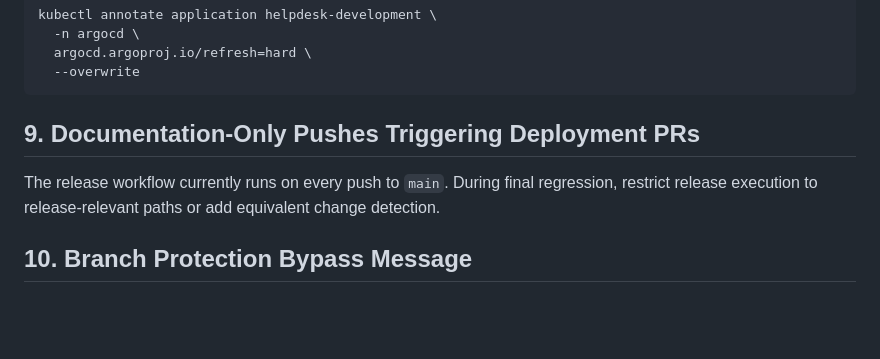
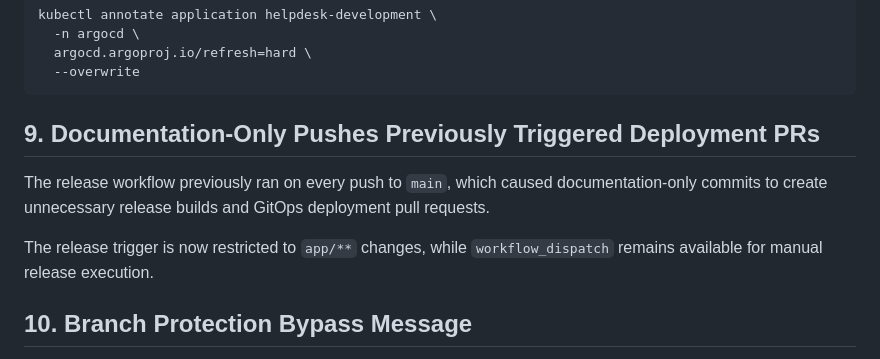
Before and after one commit to awais-clouddev/gitops-cicd-deployment-platform, a Markdown page: docs/troubleshooting.md, the part around the change. Drawn GitHub-style; blank space fills up the shorter version.

Commit message:
docs: align release trigger documentation (#2)

````diff
--- a/docs/troubleshooting.md
+++ b/docs/troubleshooting.md
@@ -149,9 +149,11 @@ kubectl annotate application helpdesk-development \
   --overwrite
 ```
 
-## 9. Documentation-Only Pushes Triggering Deployment PRs
+## 9. Documentation-Only Pushes Previously Triggered Deployment PRs
 
-The release workflow currently runs on every push to `main`. During final regression, restrict release execution to release-relevant paths or add equivalent change detection.
+The release workflow previously ran on every push to `main`, which caused documentation-only commits to create unnecessary release builds and GitOps deployment pull requests.
+
+The release trigger is now restricted to `app/**` changes, while `workflow_dispatch` remains available for manual release execution.
 
 ## 10. Branch Protection Bypass Message
 
````
Also changed, not shown: docs/ci-pipeline.md (+1 -1 lines).
